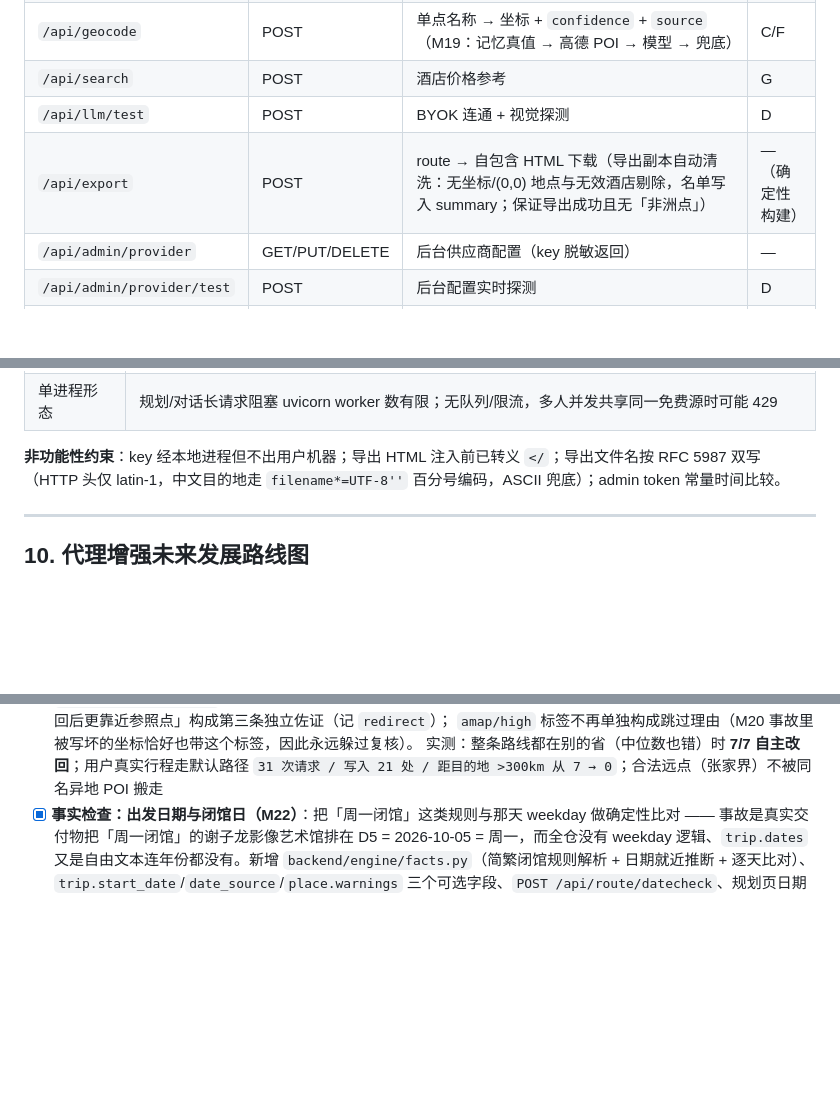
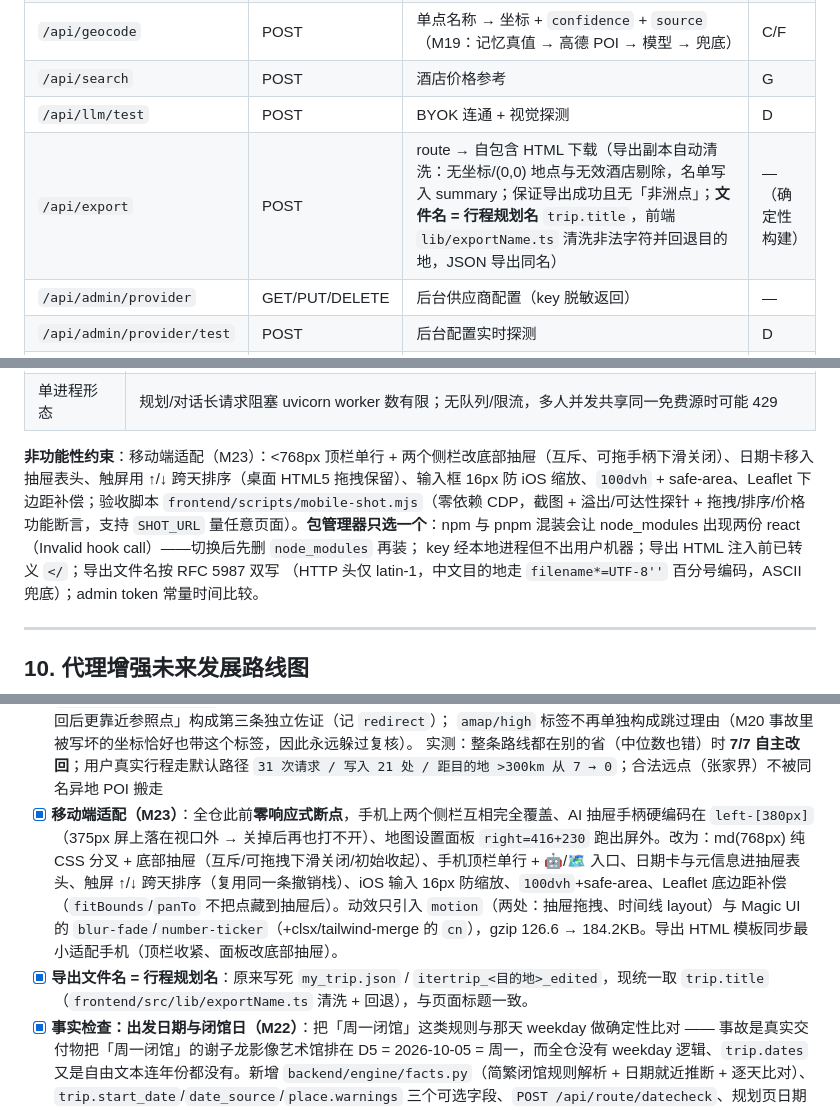
Before and after one commit to Dragonzhi/itertrip, a Markdown page: AGENTS.md, 3 parts joined by grey strips. Rendered like a GitHub page; blank space fills up the shorter version.

Commit message:
docs: 同步 AGENTS.md——M23 移动端适配、导出文件名取行程标题、包管理器红线

```diff
--- a/AGENTS.md
+++ b/AGENTS.md
@@ -460,7 +460,7 @@ RouteJSON
 | `/api/geocode` | POST | 单点名称 → 坐标 + `confidence` + `source`（M19：记忆真值 → 高德 POI → 模型 → 兜底） | C/F |
 | `/api/search` | POST | 酒店价格参考 | G |
 | `/api/llm/test` | POST | BYOK 连通 + 视觉探测 | D |
-| `/api/export` | POST | route → 自包含 HTML 下载（导出副本自动清洗：无坐标/(0,0) 地点与无效酒店剔除，名单写入 summary；保证导出成功且无「非洲点」） | —（确定性构建） |
+| `/api/export` | POST | route → 自包含 HTML 下载（导出副本自动清洗：无坐标/(0,0) 地点与无效酒店剔除，名单写入 summary；保证导出成功且无「非洲点」；**文件名 = 行程规划名** `trip.title`，前端 `lib/exportName.ts` 清洗非法字符并回退目的地，JSON 导出同名） | —（确定性构建） |
 | `/api/admin/provider` | GET/PUT/DELETE | 后台供应商配置（key 脱敏返回） | — |
 | `/api/admin/provider/test` | POST | 后台配置实时探测 | D |
 | `/api/memory/feedback` | POST | 编辑器改点上报坐标真值（place_entity 入库；记忆关闭/无档案 → no-op） | F |
@@ -632,7 +632,8 @@ RouteJSON
 | 管理后台 | 未配置 `ITERTRIP_ADMIN_TOKEN` 即整体关闭；单 provider 无多 key 轮换 |
 | 单进程形态 | 规划/对话长请求阻塞 uvicorn worker 数有限；无队列/限流，多人并发共享同一免费源时可能 429 |
 
-**非功能性约束**：key 经本地进程但不出用户机器；导出 HTML 注入前已转义 `</`；导出文件名按 RFC 5987 双写
+**非功能性约束**：移动端适配（M23）：<768px 顶栏单行 + 两个侧栏改底部抽屉（互斥、可拖手柄下滑关闭）、日期卡移入抽屉表头、触屏用 ↑/↓ 跨天排序（桌面 HTML5 拖拽保留）、输入框 16px 防 iOS 缩放、`100dvh` + safe-area、Leaflet 下边距补偿；验收脚本 `frontend/scripts/mobile-shot.mjs`（零依赖 CDP，截图 + 溢出/可达性探针 + 拖拽/排序/价格功能断言，支持 `SHOT_URL` 量任意页面）。**包管理器只选一个**：npm 与 pnpm 混装会让 node_modules 出现两份 react（Invalid hook call）——切换后先删 `node_modules` 再装；
+key 经本地进程但不出用户机器；导出 HTML 注入前已转义 `</`；导出文件名按 RFC 5987 双写
 （HTTP 头仅 latin-1，中文目的地走 `filename*=UTF-8''` 百分号编码，ASCII 兜底）；admin token 常量时间比较。
 
 ---
@@ -675,6 +676,8 @@ RouteJSON
       `amap/high` 标签不再单独构成跳过理由（M20 事故里被写坏的坐标恰好也带这个标签，因此永远躲过复核）。
       实测：整条路线都在别的省（中位数也错）时 **7/7 自主改回**；用户真实行程走默认路径
       `31 次请求 / 写入 21 处 / 距目的地 >300km 从 7 → 0`；合法远点（张家界）不被同名异地 POI 搬走
+- [x] **移动端适配（M23）**：全仓此前**零响应式断点**，手机上两个侧栏互相完全覆盖、AI 抽屉手柄硬编码在 `left-[380px]`（375px 屏上落在视口外 → 关掉后再也打不开）、地图设置面板 `right=416+230` 跑出屏外。改为：md(768px) 纯 CSS 分叉 + 底部抽屉（互斥/可拖拽下滑关闭/初始收起）、手机顶栏单行 + 🤖/🗺 入口、日期卡与元信息进抽屉表头、触屏 ↑/↓ 跨天排序（复用同一条撤销栈）、iOS 输入 16px 防缩放、`100dvh`+safe-area、Leaflet 底边距补偿（`fitBounds`/`panTo` 不把点藏到抽屉后）。动效只引入 `motion`（两处：抽屉拖拽、时间线 layout）与 Magic UI 的 `blur-fade`/`number-ticker`（+clsx/tailwind-merge 的 `cn`），gzip 126.6 → 184.2KB。导出 HTML 模板同步最小适配手机（顶栏收紧、面板改底部抽屉）。
+- [x] **导出文件名 = 行程规划名**：原来写死 `my_trip.json` / `itertrip_<目的地>_edited`，现统一取 `trip.title`（`frontend/src/lib/exportName.ts` 清洗 + 回退），与页面标题一致。
 - [x] **事实检查：出发日期与闭馆日（M22）**：把「周一闭馆」这类规则与那天 weekday 做确定性比对 —— 事故是真实交付物把「周一闭馆」的谢子龙影像艺术馆排在 D5 = 2026-10-05 = 周一，而全仓没有 weekday 逻辑、`trip.dates` 又是自由文本连年份都没有。新增 `backend/engine/facts.py`（简繁闭馆规则解析 + 日期就近推断 + 逐天比对）、`trip.start_date`/`date_source`/`place.warnings` 三个可选字段、`POST /api/route/datecheck`、规划页日期卡与三处告警渲染（时间线/地图/导出 HTML）；**零 LLM、零网络请求**。实测：真实交付物恰好 1 处冲突，改成 2025-10-01 归零；`check_facts` 10/10、真机探针 19/19、导出探针 9/9
 
 **近期规划**
```
